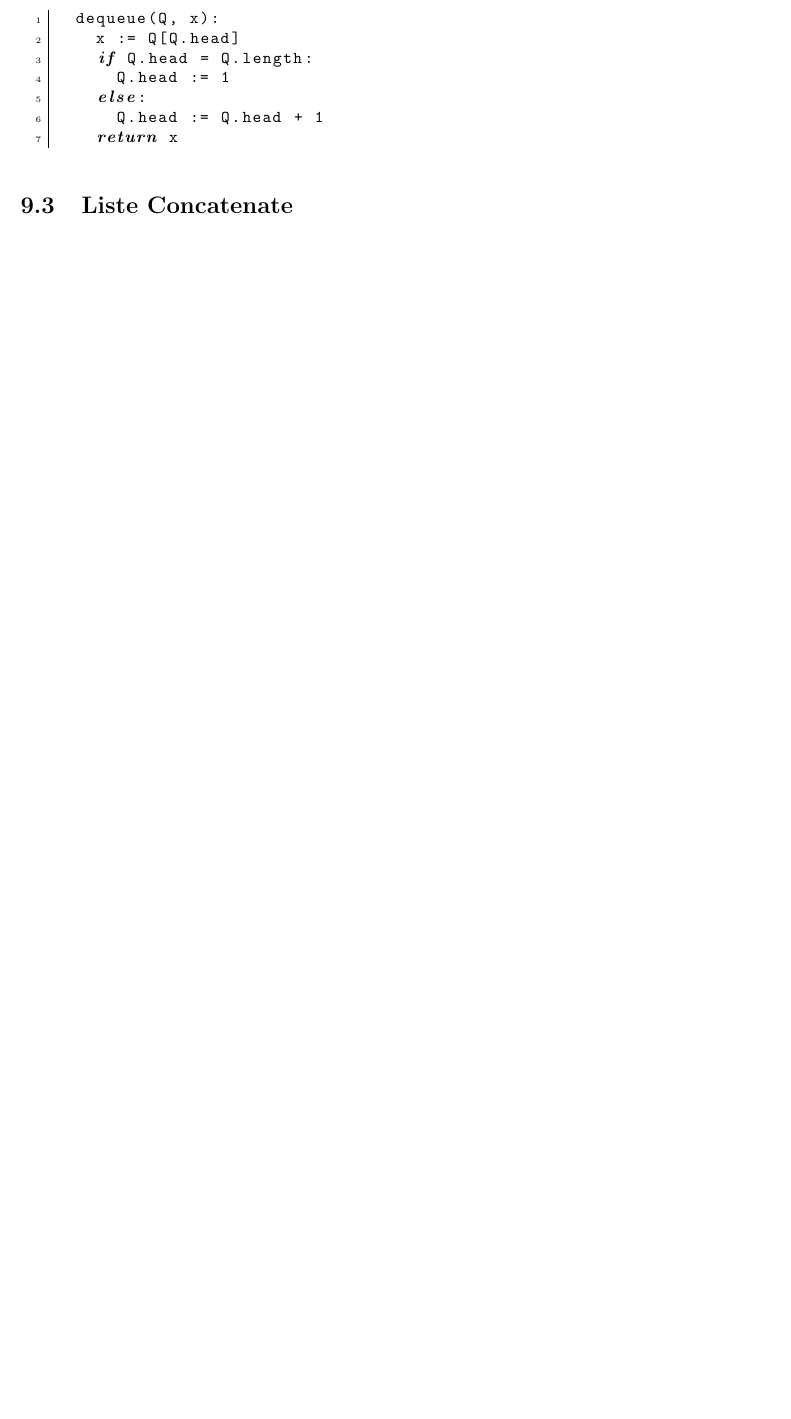
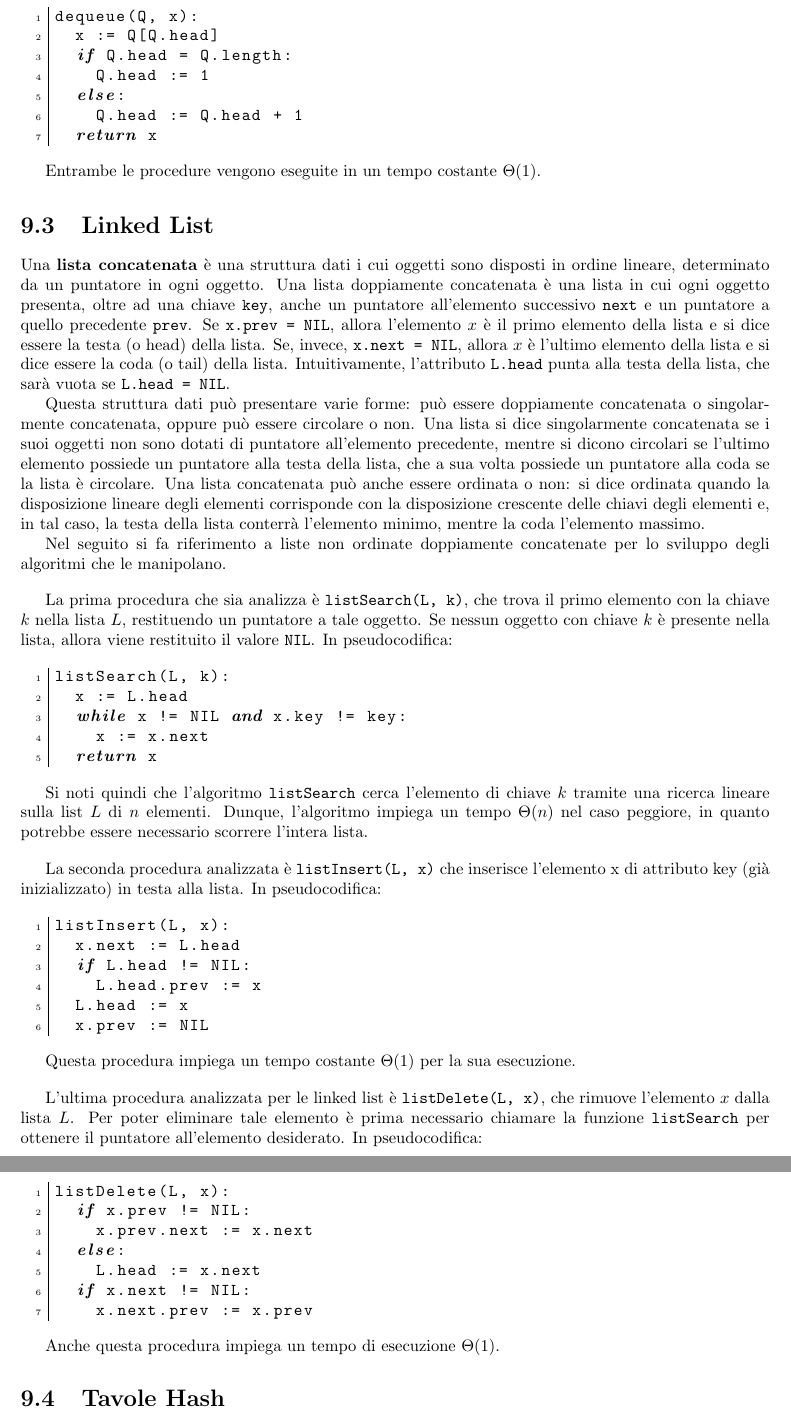
Before and after one commit to fabio-vokrri/APInotes, a LaTeX thesis (source/main.tex, which reads source/part2/chapter3.tex): part of page 59 of 59 before the commit and two parts of pages 59 and 60 of 60 after it, the two joined at a grey line, cut so that both start at the same text, the shorter picture padded with empty space. Compiled offline with pdfLaTeX.

Commit message:
linked list + smaller changes

```diff
--- a/source/part2/chapter3.tex
+++ b/source/part2/chapter3.tex
@@ -76,9 +70,62 @@ Le operazioni della queue possono essere implementate molto semplicemente in pse
   return x
 \end{lstlisting}
 
-\section{Liste Concatenate}
+Entrambe le procedure vengono eseguite in un tempo costante \(\Theta(1)\).
 
-% \section{Tavole Hash}
+\section{Linked List}
+Una \textbf{lista concatenata} è una struttura dati i cui oggetti sono disposti in ordine lineare, determinato da un puntatore in ogni oggetto. Una lista doppiamente concatenata è una lista in cui ogni oggetto presenta, oltre ad una chiave \code{key}, anche un puntatore all'elemento successivo \code{next} e un puntatore a quello precedente \code{prev}. Se \code{x.prev = NIL}, allora l'elemento \(x\) è il primo elemento della lista e si dice essere la testa (o head) della lista. Se, invece, \code{x.next = NIL}, allora \(x\) è l'ultimo elemento della lista e si dice essere la coda (o tail) della lista. Intuitivamente, l'attributo \code{L.head} punta alla testa della lista, che sarà vuota se \code{L.head = NIL}.
+
+Questa struttura dati può presentare varie forme: può essere doppiamente concatenata o singolarmente concatenata, oppure può essere circolare o non. Una lista si dice singolarmente concatenata se i suoi oggetti non sono dotati di puntatore all'elemento precedente, mentre si dicono circolari se l'ultimo elemento possiede un puntatore alla testa della lista, che a sua volta possiede un puntatore alla coda se la lista è circolare. Una lista concatenata può anche essere ordinata o non: si dice ordinata quando la disposizione lineare degli elementi corrisponde con la disposizione crescente delle chiavi degli elementi e, in tal caso, la testa della lista conterrà l'elemento minimo, mentre la coda l'elemento massimo.
+
+Nel seguito si fa riferimento a liste non ordinate doppiamente concatenate per lo sviluppo degli algoritmi che le manipolano.
+
+\vspace{10pt}
+
+La prima procedura che sia analizza è \code{listSearch(L, k)}, che trova il primo elemento con la chiave \(k\) nella lista \(L\), restituendo un puntatore a tale oggetto. Se nessun oggetto con chiave \(k\) è presente nella lista, allora viene restituito il valore \code{NIL}. In pseudocodifica:
+
+\begin{lstlisting}
+listSearch(L, k):
+  x := L.head
+  while x != NIL and x.key != key:
+    x := x.next
+  return x
+\end{lstlisting}
+
+Si noti quindi che l'algoritmo \code{listSearch} cerca l'elemento di chiave \(k\) tramite una ricerca lineare sulla list \(L\) di \(n\) elementi. Dunque, l'algoritmo impiega un tempo \(\Theta(n)\) nel caso peggiore, in quanto potrebbe essere necessario scorrere l'intera lista.
+
+\vspace{10pt}
+
+La seconda procedura analizzata è \code{listInsert(L, x)} che inserisce l'elemento x di attributo key (già inizializzato) in testa alla lista. In pseudocodifica:
+
+\begin{lstlisting}
+listInsert(L, x):
+  x.next := L.head
+  if L.head != NIL:
+    L.head.prev := x
+  L.head := x
+  x.prev := NIL
+\end{lstlisting}
+
+Questa procedura impiega un tempo costante \(\Theta(1)\) per la sua esecuzione.
+
+\vspace{10pt}
+
+L'ultima procedura analizzata per le linked list è \code{listDelete(L, x)}, che rimuove l'elemento \(x\) dalla lista \(L\). Per poter eliminare tale elemento è prima necessario chiamare la funzione \code{listSearch} per ottenere il puntatore all'elemento desiderato. In pseudocodifica:
+
+\begin{lstlisting}
+listDelete(L, x):
+  if x.prev != NIL:
+    x.prev.next := x.next
+  else:
+    L.head := x.next
+  if x.next != NIL:
+    x.next.prev := x.prev
+\end{lstlisting}
+
+Anche questa procedura impiega un tempo di esecuzione \(\Theta(1)\).
+
+\section{Tavole Hash}
+
 % \section{Alberi Binari}
 % \section{Alberi RB}
 % \section{Grafi}
```
Also changed, not shown: source/main.pdf, source/part2/chapter3.tex (18 more changed lines). Lines whose indentation alone changed are shown as unchanged.
